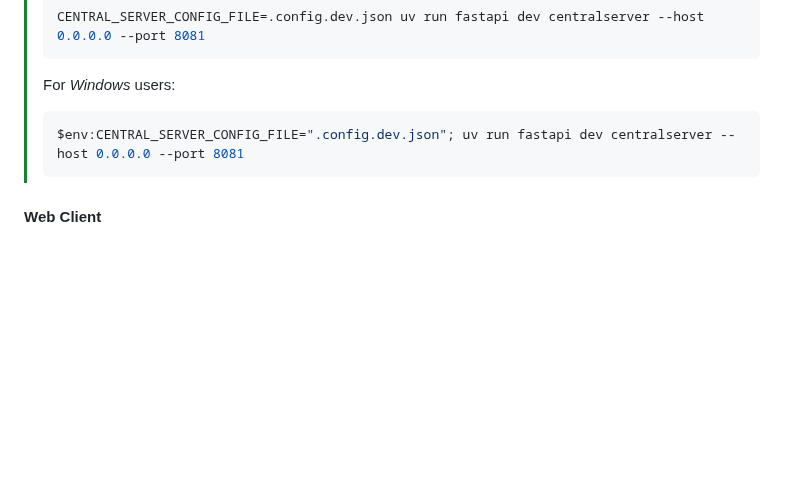
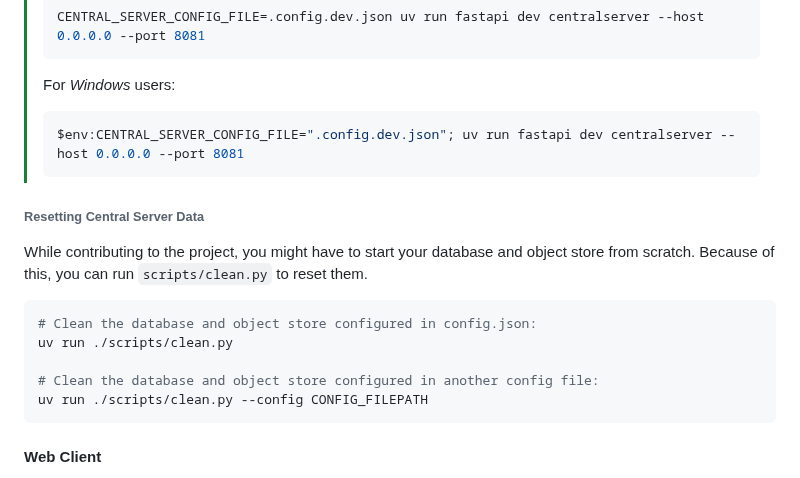
Before and after one commit to Staber07/ProjectSCARS, a Markdown page: README.md, the part around the change. GitHub-like rendering; blank space fills up the shorter version.

Commit message:
docs(central-server): add instructions for resetting Central Server data
Signed-off-by: Chris1320 <me@chrisfromnowhere.me>

````diff
--- a/README.md
+++ b/README.md
@@ -398,6 +398,19 @@ to further configure its behavior. These variables are optional.
 > $env:CENTRAL_SERVER_CONFIG_FILE=".config.dev.json"; uv run fastapi dev centralserver --host 0.0.0.0 --port 8081
 > ```
 
+###### Resetting Central Server Data
+
+While contributing to the project, you might have to start your database and object store from scratch.
+Because of this, you can run `scripts/clean.py` to reset them.
+
+```bash
+# Clean the database and object store configured in config.json:
+uv run ./scripts/clean.py
+
+# Clean the database and object store configured in another config file:
+uv run ./scripts/clean.py --config CONFIG_FILEPATH
+```
+
 #### Web Client
 
 The web client is written in TypeScript using the Next.js framework. It
````
Also changed, not shown: CentralServer/README.md (+13 -0 lines).
